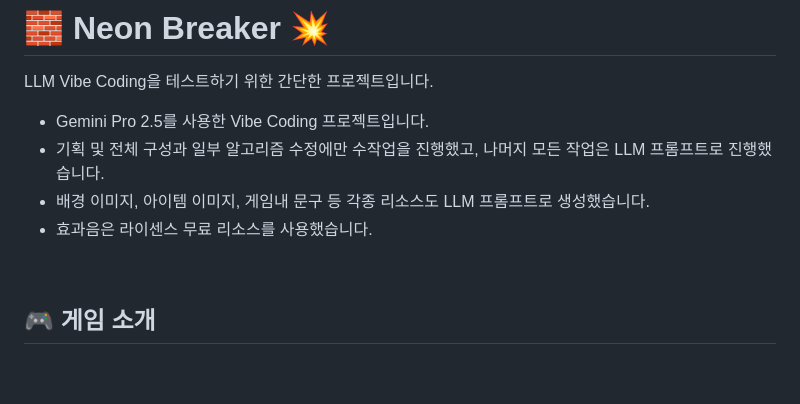
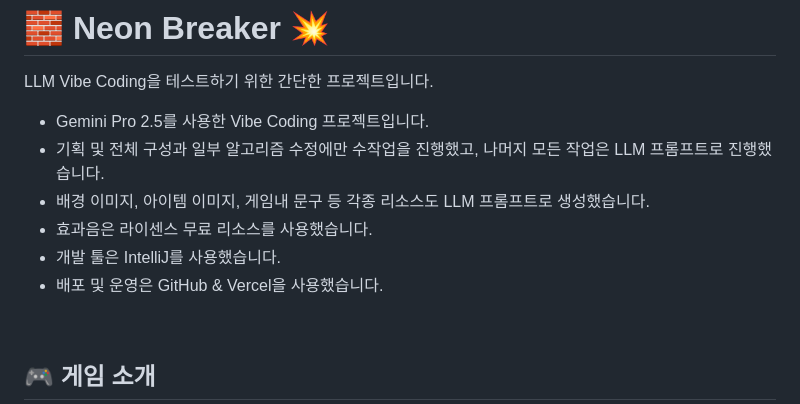
Before and after one commit to pinnpublic/blockgame, a Markdown page: README.md, the part around the change. GitHub-like rendering; blank space fills up the shorter version.

```diff
--- a/README.md
+++ b/README.md
@@ -6,6 +6,8 @@ LLM Vibe Coding을 테스트하기 위한 간단한 프로젝트입니다.
 - 기획 및 전체 구성과 일부 알고리즘 수정에만 수작업을 진행했고, 나머지 모든 작업은 LLM 프롬프트로 진행했습니다.
 - 배경 이미지, 아이템 이미지, 게임내 문구 등 각종 리소스도 LLM 프롬프트로 생성했습니다.
 - 효과음은 라이센스 무료 리소스를 사용했습니다.
+- 개발 툴은 IntelliJ를 사용했습니다.
+- 배포 및 운영은 GitHub & Vercel을 사용했습니다.
 
 <br>
 
```
